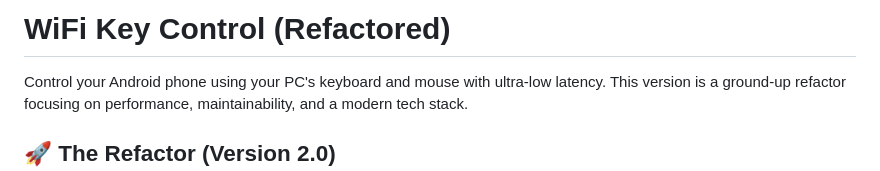
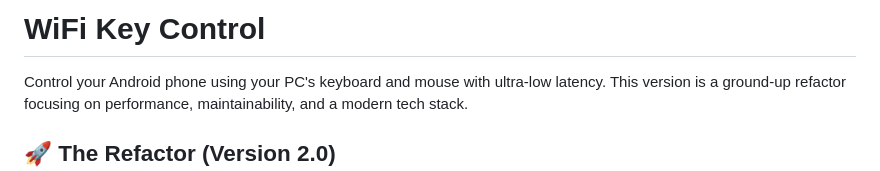
Before and after one commit to fogydes/wifikeycontrol, a Markdown page: README.md, the part around the change. Rendered like a GitHub page.

```diff
--- a/README.md
+++ b/README.md
@@ -1,4 +1,4 @@
-# WiFi Key Control (Refactored)
+# WiFi Key Control
 
 Control your Android phone using your PC's keyboard and mouse with ultra-low latency. This version is a ground-up refactor focusing on performance, maintainability, and a modern tech stack.
 
```
